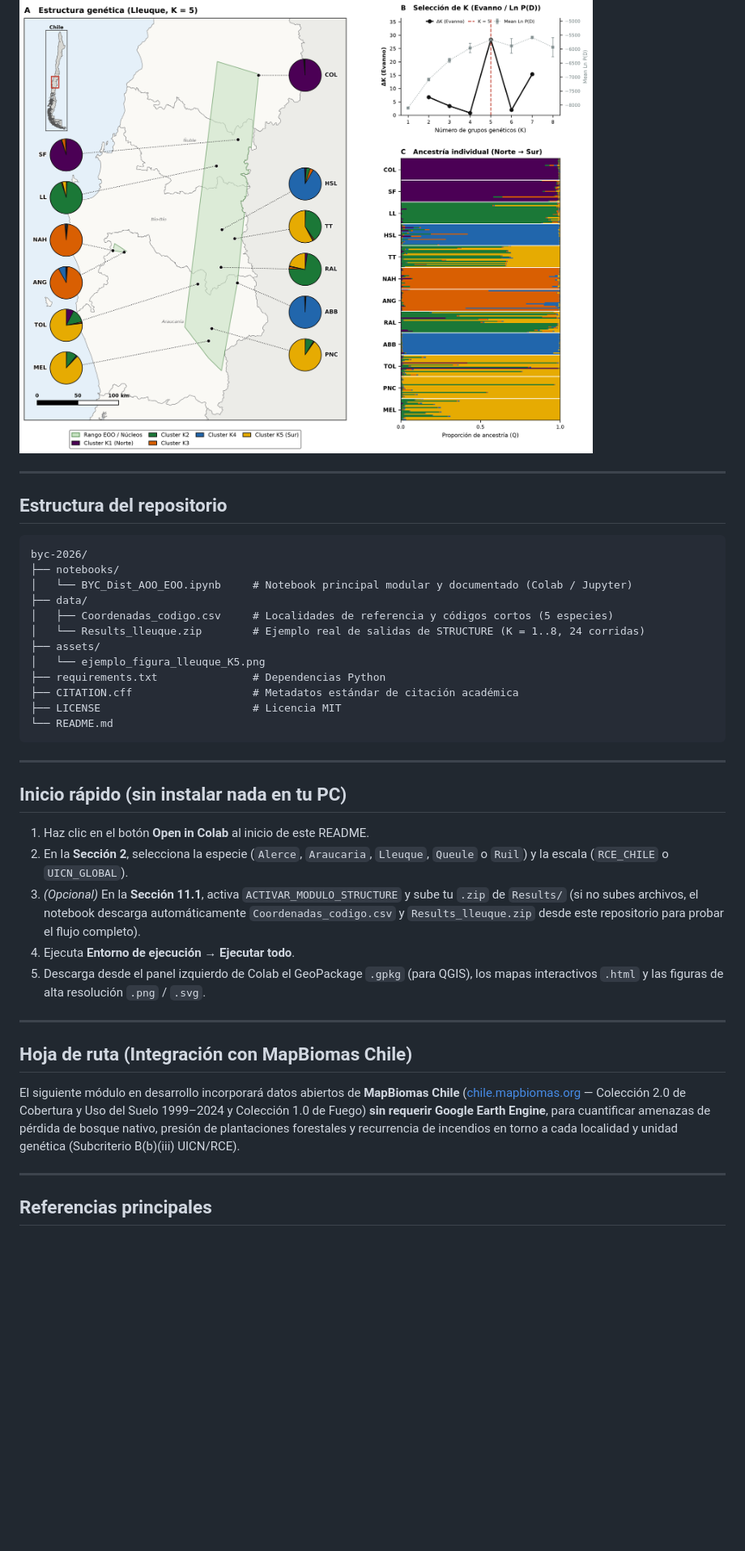
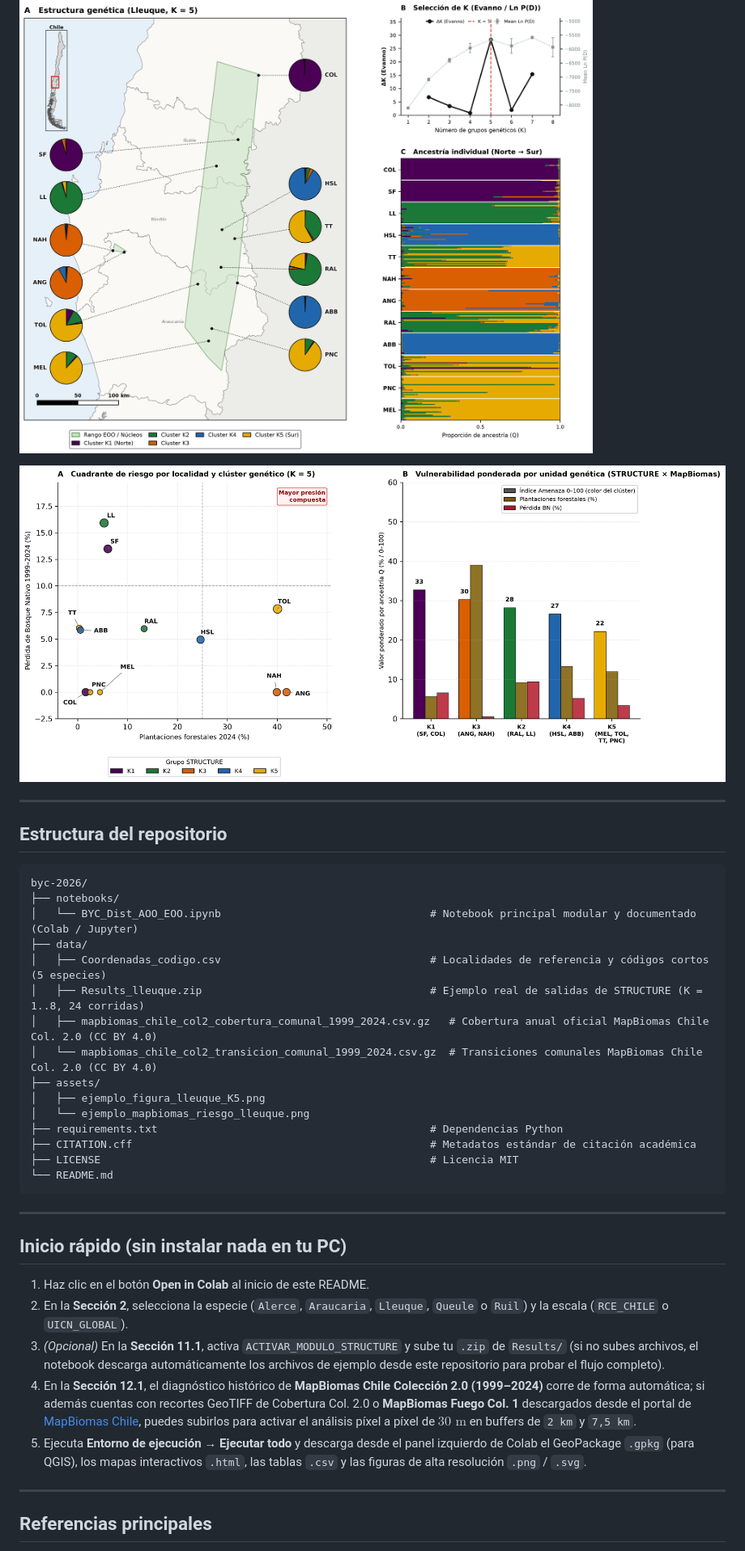
Before and after one commit to magdzraw/byc-2026, a Markdown page: README.md, the part around one of its changes. Shown at 81% size. Rendered like a GitHub page; pictures changed too: assets/ejemplo_mapbiomas_riesgo_lleuque.png (added); blank space fills up the shorter version.

Commit message:
Modulo 12: diagnostico de amenazas MapBiomas Chile Col. 2.0 y Fuego Col. 1 sin GEE, cruce con STRUCTURE y exportacion QGIS

````diff
--- a/README.md
+++ b/README.md
@@ -25,5 +29,7 @@ Diseñado para estudiantes sin experiencia previa en programación ni Google Ear
 
 ![Ejemplo de figura compuesta de estructura genética para Lleuque (K = 5)](assets/ejemplo_figura_lleuque_K5.png)
+
+![Ejemplo de diagnóstico de amenazas MapBiomas Chile y vulnerabilidad por clúster genético en Lleuque](assets/ejemplo_mapbiomas_riesgo_lleuque.png)
 
 ---
 
@@ -32,15 +38,18 @@ Diseñado para estudiantes sin experiencia previa en programación ni Google Ear
 ```text
 byc-2026/
 ├── notebooks/
-│   └── BYC_Dist_AOO_EOO.ipynb     # Notebook principal modular y documentado (Colab / Jupyter)
+│   └── BYC_Dist_AOO_EOO.ipynb                                 # Notebook principal modular y documentado (Colab / Jupyter)
 ├── data/
-│   ├── Coordenadas_codigo.csv     # Localidades de referencia y códigos cortos (5 especies)
-│   └── Results_lleuque.zip        # Ejemplo real de salidas de STRUCTURE (K = 1..8, 24 corridas)
+│   ├── Coordenadas_codigo.csv                                 # Localidades de referencia y códigos cortos (5 especies)
+│   ├── Results_lleuque.zip                                    # Ejemplo real de salidas de STRUCTURE (K = 1..8, 24 corridas)
+│   ├── mapbiomas_chile_col2_cobertura_comunal_1999_2024.csv.gz   # Cobertura anual oficial MapBiomas Chile Col. 2.0 (CC BY 4.0)
+│   └── mapbiomas_chile_col2_transicion_comunal_1999_2024.csv.gz  # Transiciones comunales MapBiomas Chile Col. 2.0 (CC BY 4.0)
 ├── assets/
-│   └── ejemplo_figura_lleuque_K5.png
-├── requirements.txt               # Dependencias Python
-├── CITATION.cff                   # Metadatos estándar de citación académica
-├── LICENSE                        # Licencia MIT
+│   ├── ejemplo_figura_lleuque_K5.png
+│   └── ejemplo_mapbiomas_riesgo_lleuque.png
+├── requirements.txt                                           # Dependencias Python
+├── CITATION.cff                                               # Metadatos estándar de citación académica
+├── LICENSE                                                    # Licencia MIT
 └── README.md
 ```
 
@@ -50,15 +59,9 @@ byc-2026/
 
 1. Haz clic en el botón **Open in Colab** al inicio de este README.
 2. En la **Sección 2**, selecciona la especie (`Alerce`, `Araucaria`, `Lleuque`, `Queule` o `Ruil`) y la escala (`RCE_CHILE` o `UICN_GLOBAL`).
-3. *(Opcional)* En la **Sección 11.1**, activa `ACTIVAR_MODULO_STRUCTURE` y sube tu `.zip` de `Results/` (si no subes archivos, el notebook descarga automáticamente `Coordenadas_codigo.csv` y `Results_lleuque.zip` desde este repositorio para probar el flujo completo).
-4. Ejecuta **Entorno de ejecución → Ejecutar todo**.
-5. Descarga desde el panel izquierdo de Colab el GeoPackage `.gpkg` (para QGIS), los mapas interactivos `.html` y las figuras de alta resolución `.png` / `.svg`.
-
----
-
-## Hoja de ruta (Integración con MapBiomas Chile)
-
-El siguiente módulo en desarrollo incorporará datos abiertos de **MapBiomas Chile** ([chile.mapbiomas.org](https://chile.mapbiomas.org/) — Colección 2.0 de Cobertura y Uso del Suelo 1999–2024 y Colección 1.0 de Fuego) **sin requerir Google Earth Engine**, para cuantificar amenazas de pérdida de bosque nativo, presión de plantaciones forestales y recurrencia de incendios en torno a cada localidad y unidad genética (Subcriterio B(b)(iii) UICN/RCE).
+3. *(Opcional)* En la **Sección 11.1**, activa `ACTIVAR_MODULO_STRUCTURE` y sube tu `.zip` de `Results/` (si no subes archivos, el notebook descarga automáticamente los archivos de ejemplo desde este repositorio para probar el flujo completo).
+4. En la **Sección 12.1**, el diagnóstico histórico de **MapBiomas Chile Colección 2.0 (1999–2024)** corre de forma automática; si además cuentas con recortes GeoTIFF de Cobertura Col. 2.0 o **MapBiomas Fuego Col. 1** descargados desde el portal de [MapBiomas Chile](https://chile.mapbiomas.org/), puedes subirlos para activar el análisis píxel a píxel de $30\text{ m}$ en buffers de `2 km` y `7,5 km`.
+5. Ejecuta **Entorno de ejecución → Ejecutar todo** y descarga desde el panel izquierdo de Colab el GeoPackage `.gpkg` (para QGIS), los mapas interactivos `.html`, las tablas `.csv` y las figuras de alta resolución `.png` / `.svg`.
 
 ---
 
````
Also changed, not shown: other parts of README.md (+9 -3 lines), 6 other files.
